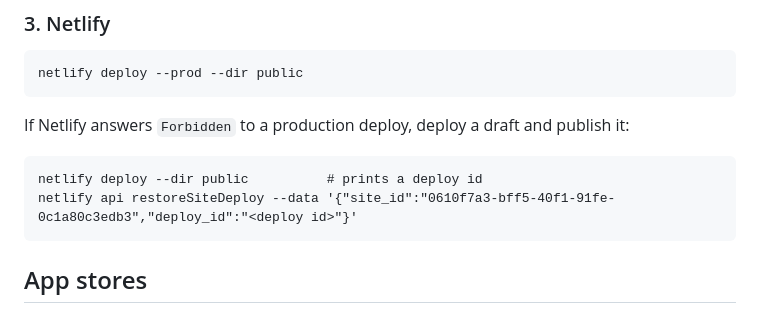
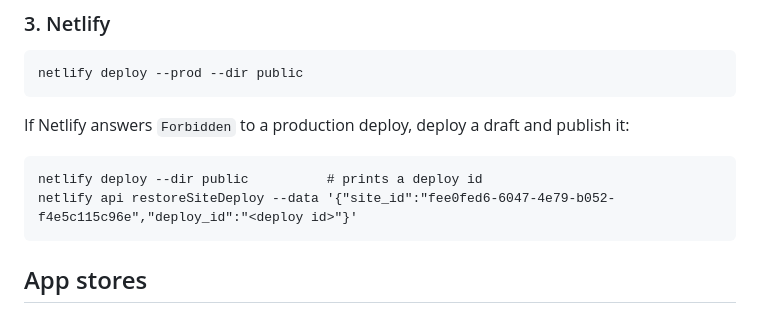
Before and after one commit to Sid-Konneh/kindred, a Markdown page: README.md, the part around the change. GitHub-like rendering.

Commit message:
README: deploy to the kindred-sl Netlify site
Co-Authored-By: Claude Opus 5.5 <noreply@anthropic.com>

````diff
--- a/README.md
+++ b/README.md
@@ -50,7 +50,7 @@ netlify deploy --prod --dir public
 If Netlify answers `Forbidden` to a production deploy, deploy a draft and publish it:
 ```
 netlify deploy --dir public          # prints a deploy id
-netlify api restoreSiteDeploy --data '{"site_id":"0610f7a3-bff5-40f1-91fe-0c1a80c3edb3","deploy_id":"<deploy id>"}'
+netlify api restoreSiteDeploy --data '{"site_id":"fee0fed6-6047-4e79-b052-f4e5c115c96e","deploy_id":"<deploy id>"}'
 ```
 
 ## App stores
````
